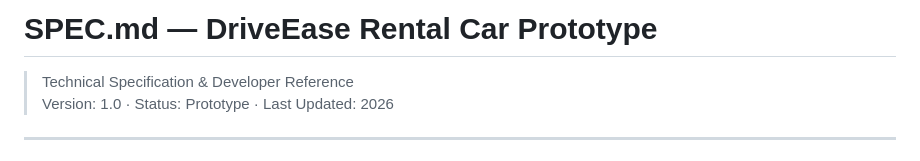
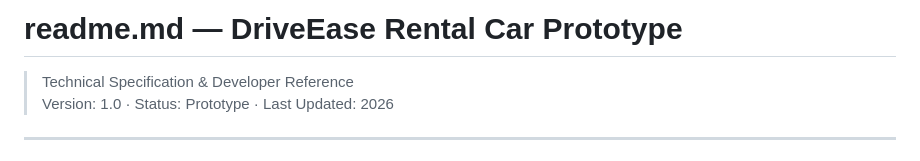
Before and after one commit to APltone141/DriveEase-Prototive, a Markdown page: readme.md, the part around the change. Rendered like a GitHub page.

```diff
--- a/readme.md
+++ b/readme.md
@@ -1,4 +1,4 @@
-# SPEC.md — DriveEase Rental Car Prototype
+# readme.md — DriveEase Rental Car Prototype
 > Technical Specification & Developer Reference
 > Version: 1.0 · Status: Prototype · Last Updated: 2026
 
```
